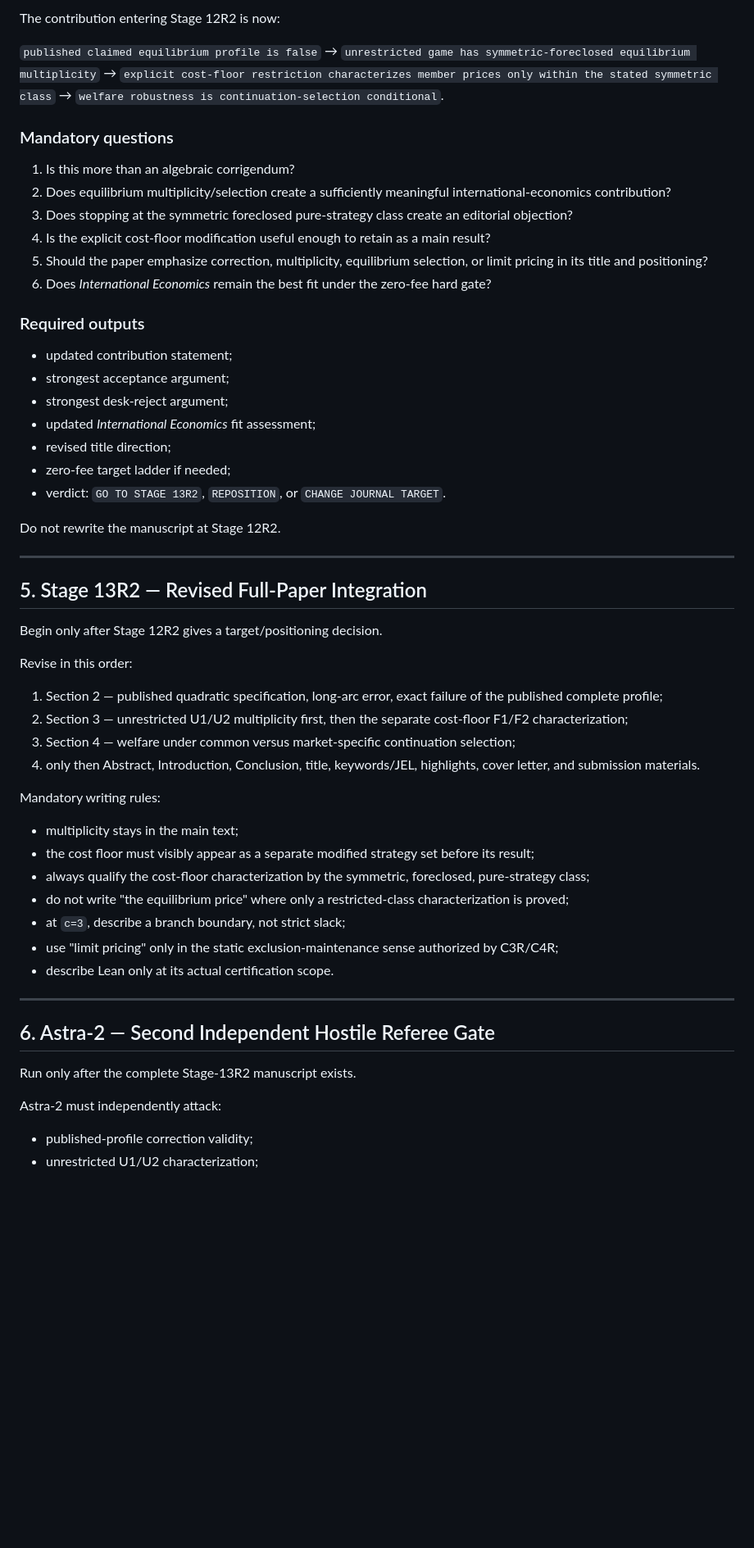
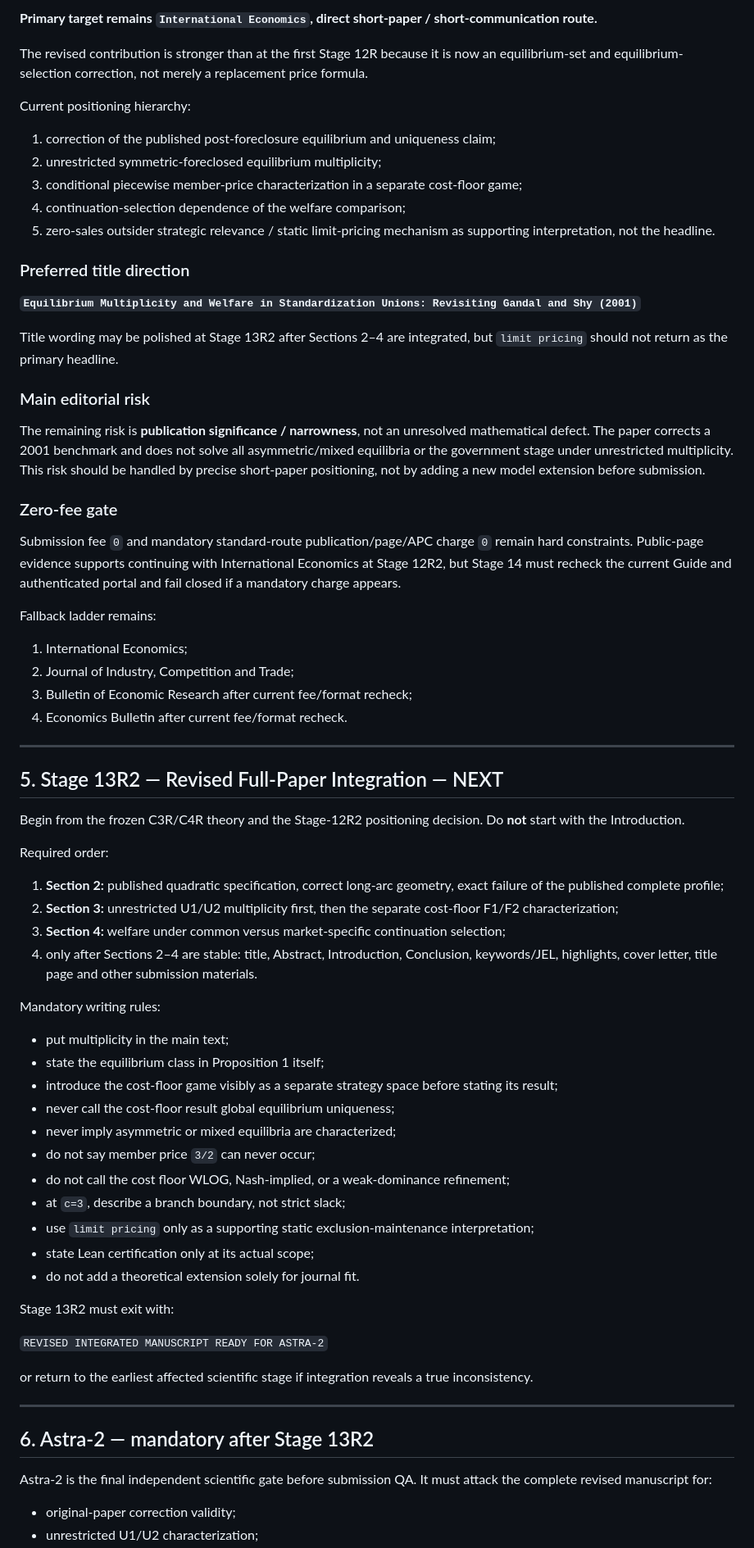
Before and after one commit to ryotamatsuki/gandal-shy-foreclosure-correction, a Markdown page: docs/REVISION_TO_RESUBMISSION_WORKFLOW.md, the part around one of its changes. Shown at 82% size. GitHub-like rendering; blank space fills up the shorter version.

Commit message:
Stage 12R2: advance recovery workflow to Stage 13R2

```diff
--- a/docs/REVISION_TO_RESUBMISSION_WORKFLOW.md
+++ b/docs/REVISION_TO_RESUBMISSION_WORKFLOW.md
@@ -163,62 +110,75 @@ Reassess from scratch whether the revised scientific contribution clears the pub
 
-The contribution entering Stage 12R2 is now:
+**Primary target remains `International Economics`, direct short-paper / short-communication route.**
 
-`published claimed equilibrium profile is false`
-→ `unrestricted game has symmetric-foreclosed equilibrium multiplicity`
-→ `explicit cost-floor restriction characterizes member prices only within the stated symmetric class`
-→ `welfare robustness is continuation-selection conditional`.
+The revised contribution is stronger than at the first Stage 12R because it is now an equilibrium-set and equilibrium-selection correction, not merely a replacement price formula.
 
-### Mandatory questions
+Current positioning hierarchy:
 
-1. Is this more than an algebraic corrigendum?
-2. Does equilibrium multiplicity/selection create a sufficiently meaningful international-economics contribution?
-3. Does stopping at the symmetric foreclosed pure-strategy class create an editorial objection?
-4. Is the explicit cost-floor modification useful enough to retain as a main result?
-5. Should the paper emphasize correction, multiplicity, equilibrium selection, or limit pricing in its title and positioning?
-6. Does *International Economics* remain the best fit under the zero-fee hard gate?
+1. correction of the published post-foreclosure equilibrium and uniqueness claim;
+2. unrestricted symmetric-foreclosed equilibrium multiplicity;
+3. conditional piecewise member-price characterization in a separate cost-floor game;
+4. continuation-selection dependence of the welfare comparison;
+5. zero-sales outsider strategic relevance / static limit-pricing mechanism as supporting interpretation, not the headline.
 
-### Required outputs
+### Preferred title direction
 
-- updated contribution statement;
-- strongest acceptance argument;
-- strongest desk-reject argument;
-- updated *International Economics* fit assessment;
-- revised title direction;
-- zero-fee target ladder if needed;
-- verdict: `GO TO STAGE 13R2`, `REPOSITION`, or `CHANGE JOURNAL TARGET`.
+**`Equilibrium Multiplicity and Welfare in Standardization Unions: Revisiting Gandal and Shy (2001)`**
 
-Do not rewrite the manuscript at Stage 12R2.
+Title wording may be polished at Stage 13R2 after Sections 2–4 are integrated, but `limit pricing` should not return as the primary headline.
+
+### Main editorial risk
+
+The remaining risk is **publication significance / narrowness**, not an unresolved mathematical defect. The paper corrects a 2001 benchmark and does not solve all asymmetric/mixed equilibria or the government stage under unrestricted multiplicity. This risk should be handled by precise short-paper positioning, not by adding a new model extension before submission.
+
+### Zero-fee gate
+
+Submission fee `0` and mandatory standard-route publication/page/APC charge `0` remain hard constraints. Public-page evidence supports continuing with International Economics at Stage 12R2, but Stage 14 must recheck the current Guide and authenticated portal and fail closed if a mandatory charge appears.
+
+Fallback ladder remains:
+
+1. International Economics;
+2. Journal of Industry, Competition and Trade;
+3. Bulletin of Economic Research after current fee/format recheck;
+4. Economics Bulletin after current fee/format recheck.
 
 ---
 
-## 5. Stage 13R2 — Revised Full-Paper Integration
+## 5. Stage 13R2 — Revised Full-Paper Integration — NEXT
 
-Begin only after Stage 12R2 gives a target/positioning decision.
+Begin from the frozen C3R/C4R theory and the Stage-12R2 positioning decision. Do **not** start with the Introduction.
 
-Revise in this order:
+Required order:
 
-1. Section 2 — published quadratic specification, long-arc error, exact failure of the published complete profile;
-2. Section 3 — unrestricted U1/U2 multiplicity first, then the separate cost-floor F1/F2 characterization;
-3. Section 4 — welfare under common versus market-specific continuation selection;
-4. only then Abstract, Introduction, Conclusion, title, keywords/JEL, highlights, cover letter, and submission materials.
+1. **Section 2:** published quadratic specification, correct long-arc geometry, exact failure of the published complete profile;
+2. **Section 3:** unrestricted U1/U2 multiplicity first, then the separate cost-floor F1/F2 characterization;
+3. **Section 4:** welfare under common versus market-specific continuation selection;
+4. only after Sections 2–4 are stable: title, Abstract, Introduction, Conclusion, keywords/JEL, highlights, cover letter, title page and other submission materials.
 
 Mandatory writing rules:
 
-- multiplicity stays in the main text;
-- the cost floor must visibly appear as a separate modified strategy set before its result;
-- always qualify the cost-floor characterization by the symmetric, foreclosed, pure-strategy class;
-- do not write "the equilibrium price" where only a restricted-class characterization is proved;
+- put multiplicity in the main text;
+- state the equilibrium class in Proposition 1 itself;
+- introduce the cost-floor game visibly as a separate strategy space before stating its result;
+- never call the cost-floor result global equilibrium uniqueness;
+- never imply asymmetric or mixed equilibria are characterized;
+- do not say member price `3/2` can never occur;
+- do not call the cost floor WLOG, Nash-implied, or a weak-dominance refinement;
 - at `c=3`, describe a branch boundary, not strict slack;
-- use "limit pricing" only in the static exclusion-maintenance sense authorized by C3R/C4R;
-- describe Lean only at its actual certification scope.
+- use `limit pricing` only as a supporting static exclusion-maintenance interpretation;
+- state Lean certification only at its actual scope;
+- do not add a theoretical extension solely for journal fit.
+
+Stage 13R2 must exit with:
+
+`REVISED INTEGRATED MANUSCRIPT READY FOR ASTRA-2`
+
+or return to the earliest affected scientific stage if integration reveals a true inconsistency.
 
 ---
 
-## 6. Astra-2 — Second Independent Hostile Referee Gate
+## 6. Astra-2 — mandatory after Stage 13R2
 
-Run only after the complete Stage-13R2 manuscript exists.
+Astra-2 is the final independent scientific gate before submission QA. It must attack the complete revised manuscript for:
 
-Astra-2 must independently attack:
-
-- published-profile correction validity;
+- original-paper correction validity;
 - unrestricted U1/U2 characterization;
```
Also changed, not shown: other parts of docs/REVISION_TO_RESUBMISSION_WORKFLOW.md (+74 -166 lines).
